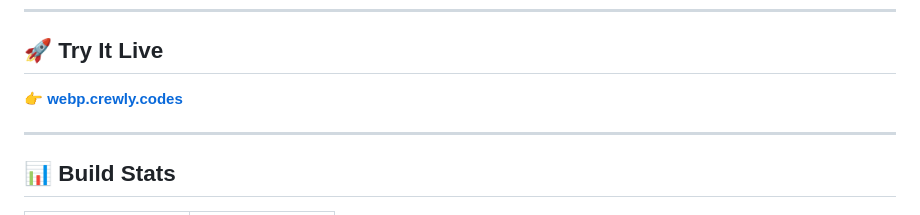
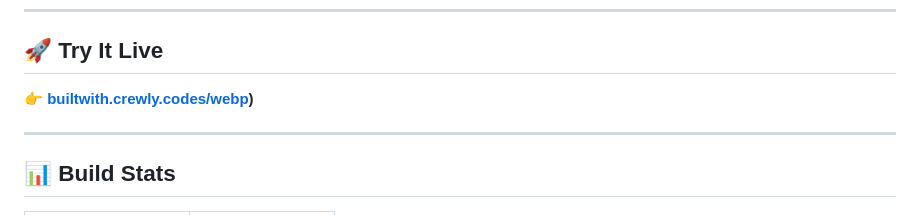
Before and after one commit to mbumpus/webp-converter, a Markdown page: README.md, the part around the change. Rendered like a GitHub page.

```diff
--- a/README.md
+++ b/README.md
@@ -8,7 +8,7 @@ Convert images to WebP format in your browser. Privacy-first, client-side only,
 
 ## 🚀 Try It Live
 
-👉 **[webp.crewly.codes](https://webp.crewly.codes)**
+👉 **[builtwith.crewly.codes/webp](https://builtwith.crewly.codes/webp/))**
 
 ---
 
```
